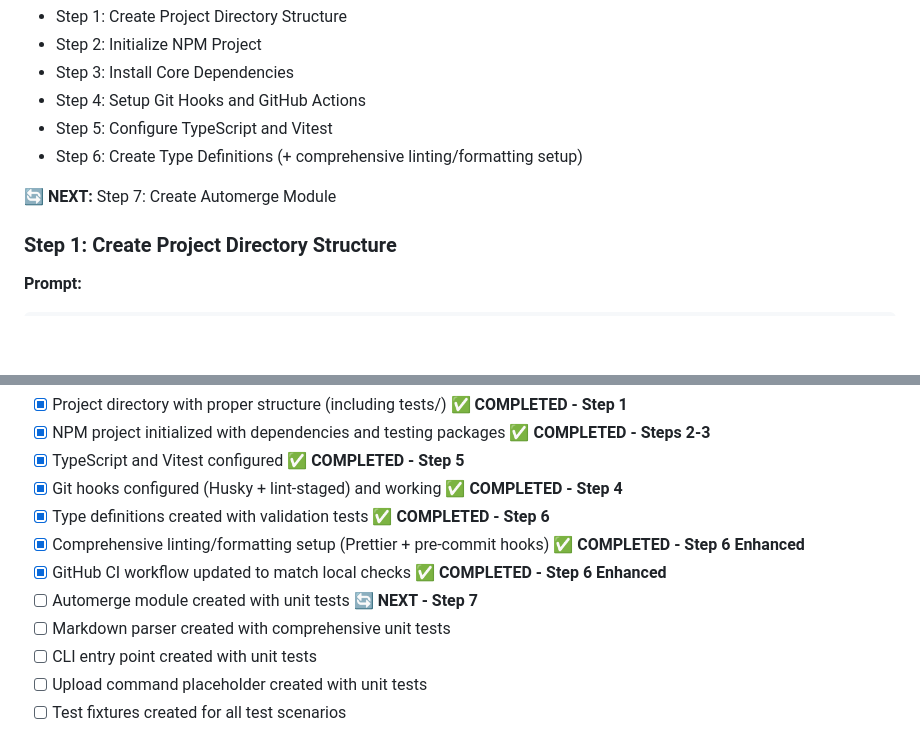
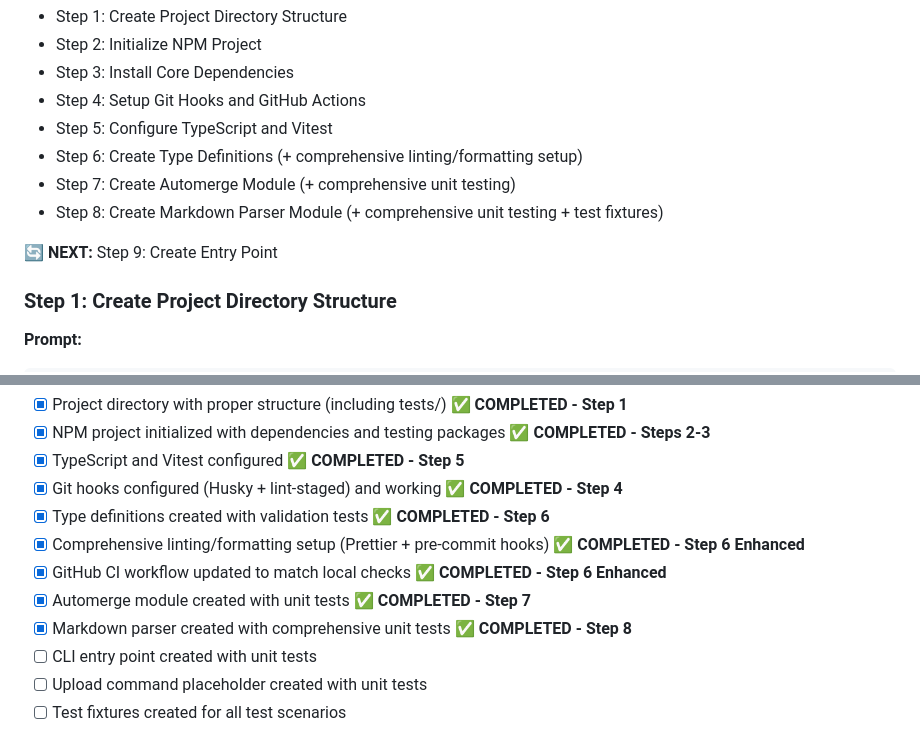
Before and after one commit to evcraddock/autoblog, a Markdown page: docs/cli-prompts.md, 2 parts joined by grey strips. GitHub-like rendering; blank space fills up the shorter version.

Commit message:
Update cli-prompts.md to mark Step 8 as completed
- Marked Step 8 (Markdown Parser Module) as completed
- Updated next step to Step 9: Create Entry Point
- Updated completion checklist to reflect current progress

```diff
--- a/docs/cli-prompts.md
+++ b/docs/cli-prompts.md
@@ -13,8 +13,10 @@ This document contains step-by-step prompts for implementing the autoblog CLI to
 - Step 4: Setup Git Hooks and GitHub Actions
 - Step 5: Configure TypeScript and Vitest
 - Step 6: Create Type Definitions (+ comprehensive linting/formatting setup)
+- Step 7: Create Automerge Module (+ comprehensive unit testing)
+- Step 8: Create Markdown Parser Module (+ comprehensive unit testing + test fixtures)
 
-🔄 **NEXT:** Step 7: Create Automerge Module
+🔄 **NEXT:** Step 9: Create Entry Point
 
 ### Step 1: Create Project Directory Structure
 
@@ -441,8 +443,8 @@ After completing all steps, you should have:
 - [x] Type definitions created with validation tests ✅ **COMPLETED - Step 6**
 - [x] Comprehensive linting/formatting setup (Prettier + pre-commit hooks) ✅ **COMPLETED - Step 6 Enhanced**
 - [x] GitHub CI workflow updated to match local checks ✅ **COMPLETED - Step 6 Enhanced**
-- [ ] Automerge module created with unit tests 🔄 **NEXT - Step 7**
-- [ ] Markdown parser created with comprehensive unit tests
+- [x] Automerge module created with unit tests ✅ **COMPLETED - Step 7**
+- [x] Markdown parser created with comprehensive unit tests ✅ **COMPLETED - Step 8**
 - [ ] CLI entry point created with unit tests
 - [ ] Upload command placeholder created with unit tests
 - [ ] Test fixtures created for all test scenarios
```
